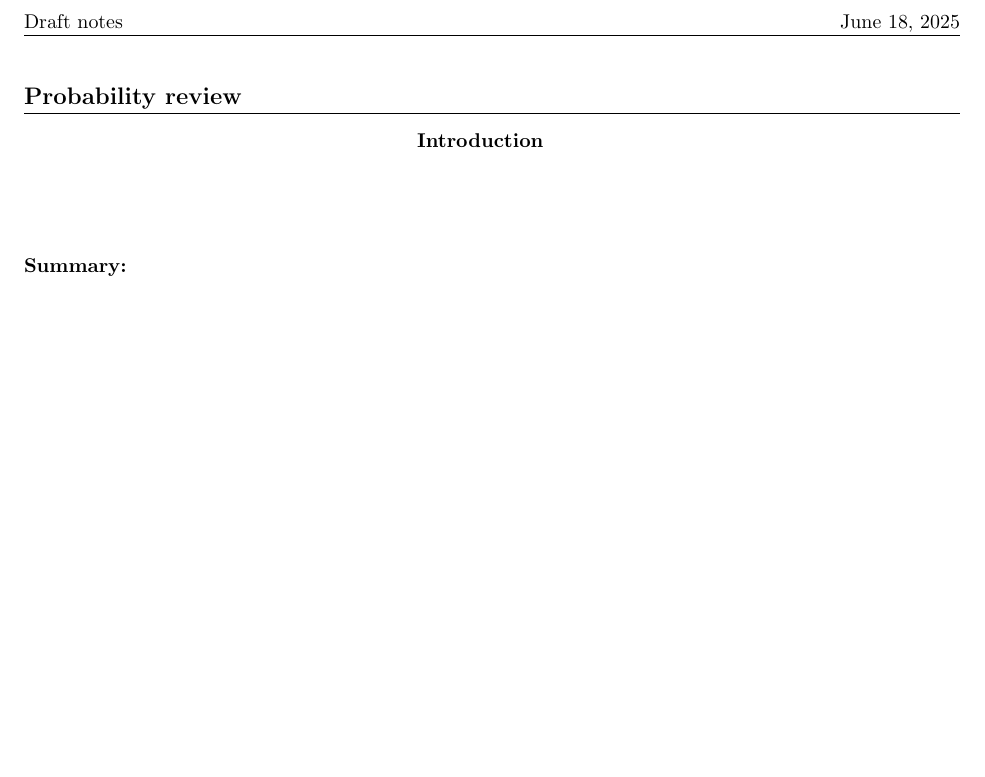
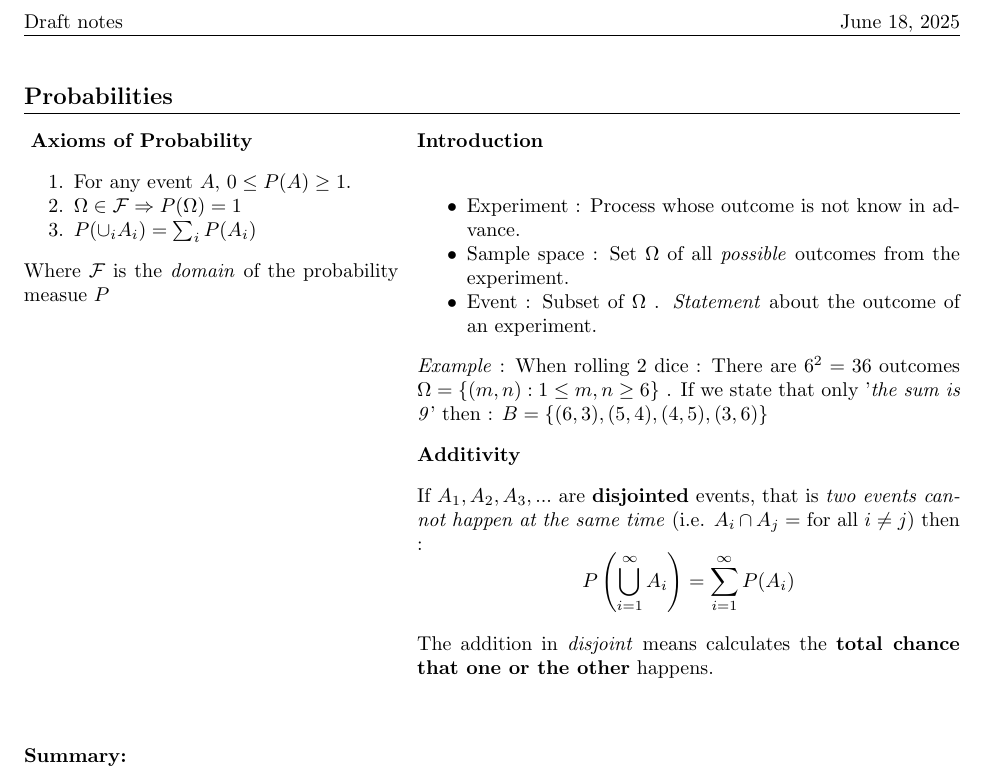
Before and after one commit to coffeeandmaths/nixosbackup, a LaTeX document (Probability.tex): part of the page, cut so that both start at the same text, the shorter picture padded with empty space. Compiled offline with pdfLaTeX.

Commit message:
With notes updated

```diff
--- a/Probability.tex
+++ b/Probability.tex
@@ -17,14 +17,21 @@
 
 \begin{document}
 
-	\section*{Probability review}
+	\section*{Probabilities}
 
 	% Begin Cornell layout
 	\begin{minipage}[t]{0.4\textwidth}
 		%Left side
 		\textbf{}
 		\vspace{0.3cm}
-
+		\textbf{Axioms of Probability}
+		\begin{enumerate}
+			\item For any event $A$, $0 \leq P(A) \geq 1$.
+			\item $\Omega \in \mathcal{F} \Rightarrow P(\Omega) = 1$
+			\item $P(\cup_i A_i) = \sum_i P(A_i)$
+		\end{enumerate}
+		\vspace{0.3cm}
+		Where $\mathcal{F}$ is the \textit{domain} of the probability measue $P$
 
 
 	\end{minipage}
@@ -34,6 +41,23 @@
 		\textbf{Introduction}
 		\vspace{0.3cm}\\
 
+\begin{itemize}
+	\item Experiment : Process whose outcome is not know in advance.
+	\item Sample space : Set $\Omega$ of all \textit{possible} outcomes from the experiment.
+	\item Event : Subset of $\Omega$ . \textit{Statement} about the outcome of an experiment.
+\end{itemize}
+\vspace{0.3cm}
+\textit{Example} : When rolling 2 dice :
+There are  $6^2=36$ outcomes $\Omega =\{(m,n):1\leq m,n \geq 6\}$ . If we state that only '\textit{the sum is 9}' then : $B=\{(6,3),(5,4),(4,5),(3,6)\}$
+\vspace{0.3cm}\\
+\textbf{Additivity}
+\vspace{0.3cm}\\
+ If $A_1, A_2, A_3,...$ are \textbf{disjointed} events, that is \textit{two events cannot happen at the same time} (i.e. $A_i \cap A_j = \empty$ for all $i \neq j$)	then :
+$$P\left( \bigcup_{i=1}^{\infty} A_i \right) = \sum_{i=1}^{\infty} P(A_i)$$\\
+ The addition in \textit{disjoint} means calculates the \textbf{total chance that one or the other} happens.
+
+
+
 	\end{minipage}
 
 	\vspace{1cm}
```
Also changed, not shown: Probability.pdf, 2 other files.
